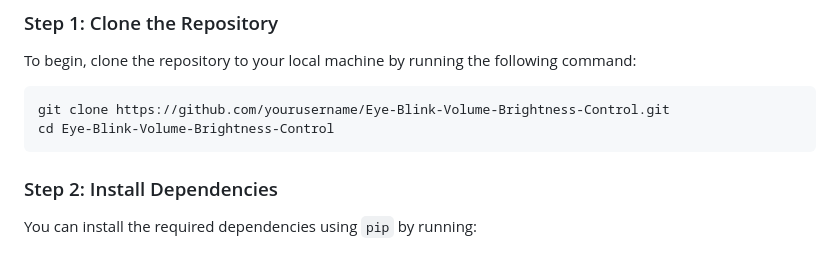
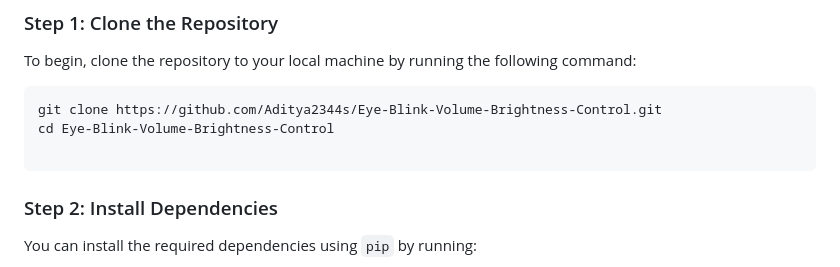
Before and after one commit to Aditya2344s/Eye-Blink-Volume-Brightness-Control, a Markdown page: README.md, the part around the change. GitHub-like rendering.

````diff
--- a/README.md
+++ b/README.md
@@ -83,8 +83,9 @@ Certainly! Here’s your markdown updated with proper formatting and headings fo
 To begin, clone the repository to your local machine by running the following command:
 
 ```bash
-git clone https://github.com/yourusername/Eye-Blink-Volume-Brightness-Control.git
+git clone https://github.com/Aditya2344s/Eye-Blink-Volume-Brightness-Control.git
 cd Eye-Blink-Volume-Brightness-Control
+
 ```
 
 ### Step 2: Install Dependencies
````
